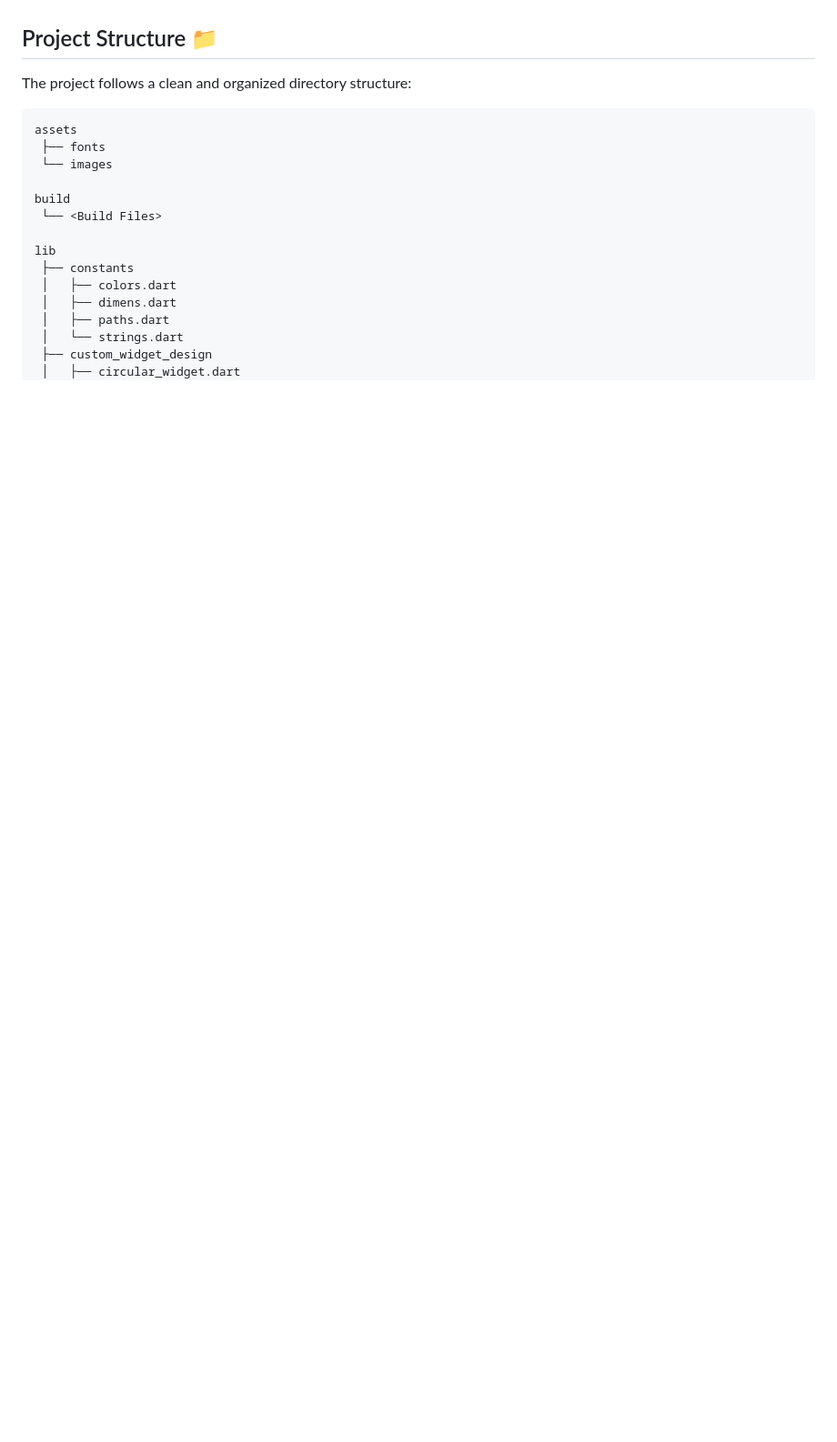
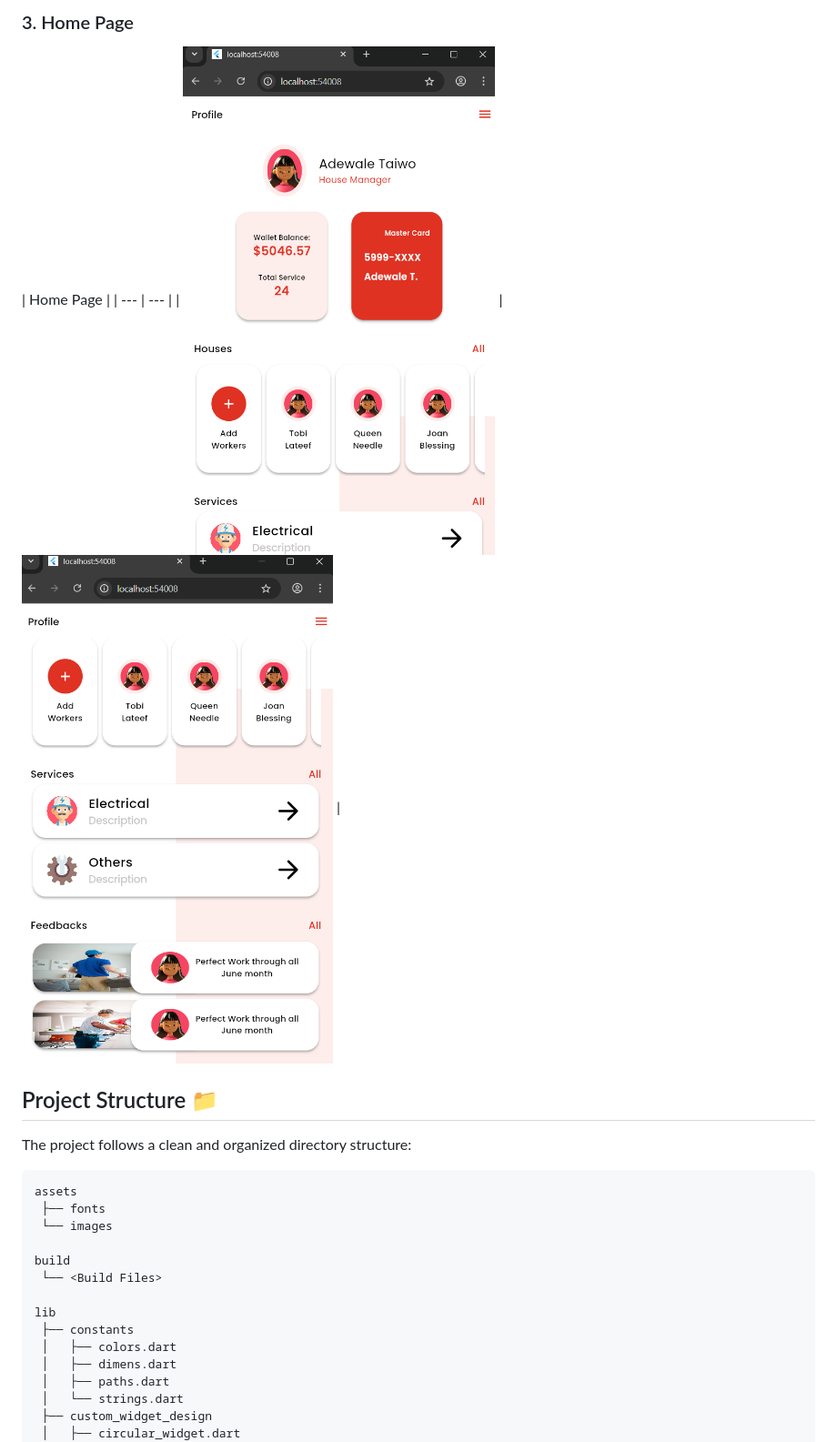
Before and after one commit to SamaShurrab/House_App_flutter_ui_task_3, a Markdown page: README.md, the part around the change printed below. Shown: that part at 91% size. GitHub-like rendering; pictures changed too: assets/images/home_page1.png (added), assets/images/home_page2.png (added); blank space fills up the shorter version.

```diff
--- a/README.md
+++ b/README.md
@@ -59,3 +73,9 @@ This project is a collection of user interfaces (UI) designed using Flutter, inc
+### 3. Home Page
+
+| Home Page |
+| --- | --- |
+| ![Home Page 1](assets/images/home_page1.png) | ![Home Page 1](assets/images/home_page2.png) |
+
 ## Project Structure 📁
 
 The project follows a clean and organized directory structure:
```
Also changed, not shown: other parts of README.md (+14 -0 lines), assets/images/login_page.png (added), assets/images/register_page.png (added), assets/images/splash_screen.png (added).
